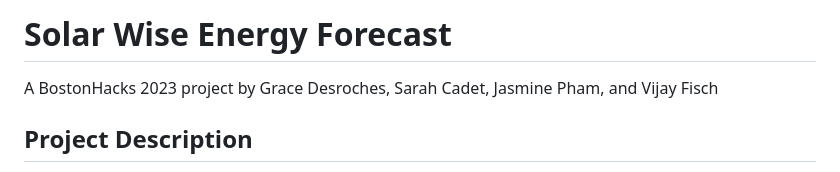
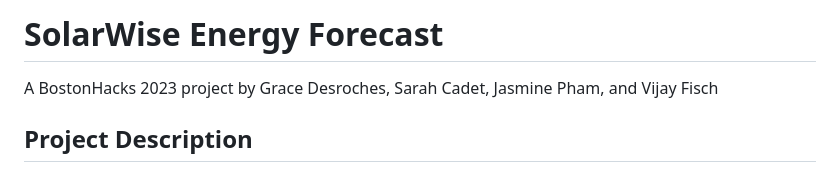
Before and after one commit to jazzmine-p/smart-energy-app, a Markdown page: README.md, the part around the change. GitHub-like rendering.

```diff
--- a/README.md
+++ b/README.md
@@ -1,4 +1,4 @@
-# Solar Wise Energy Forecast
+# SolarWise Energy Forecast
 A BostonHacks 2023 project by Grace Desroches, Sarah Cadet, Jasmine Pham, and Vijay Fisch
 
 ## Project Description
```
